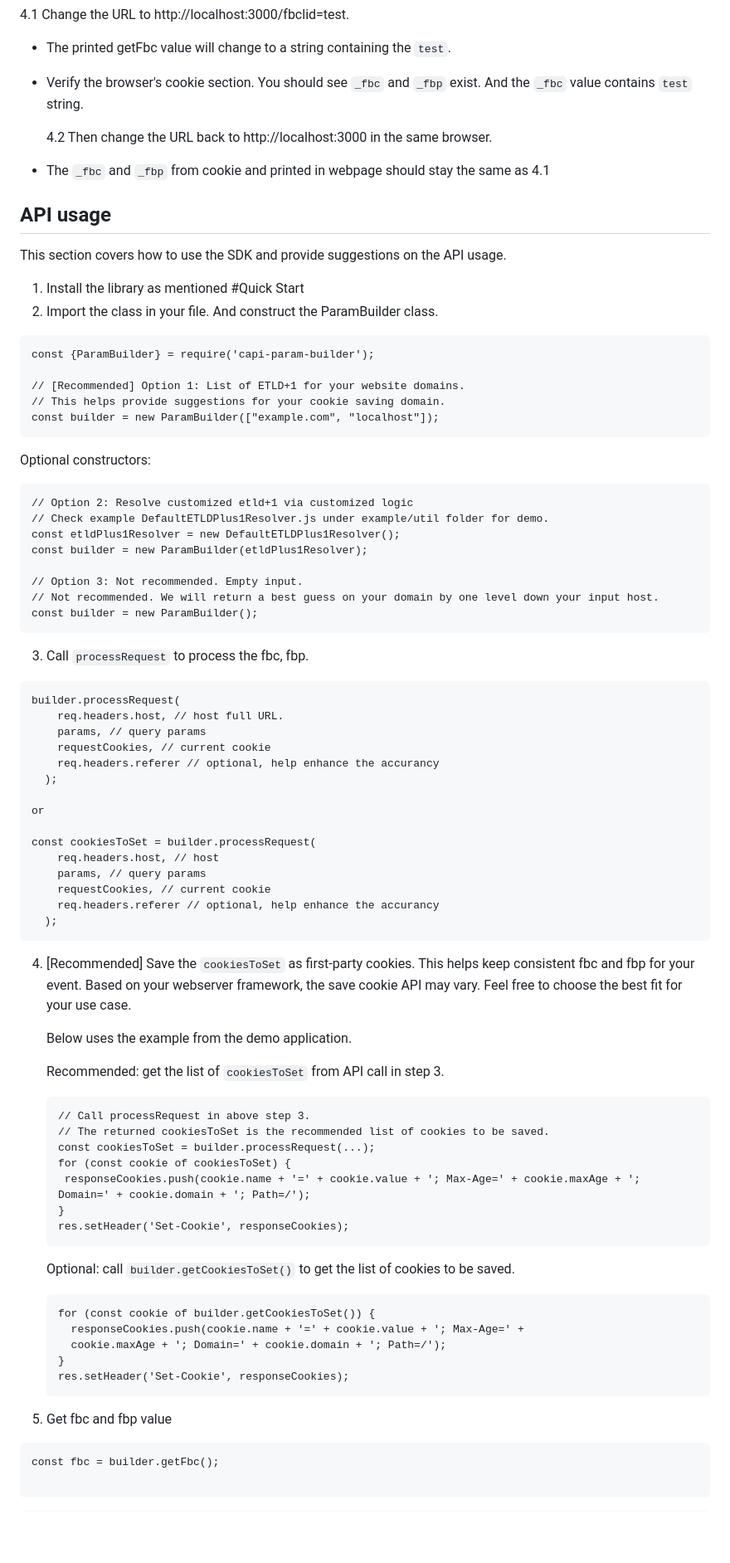
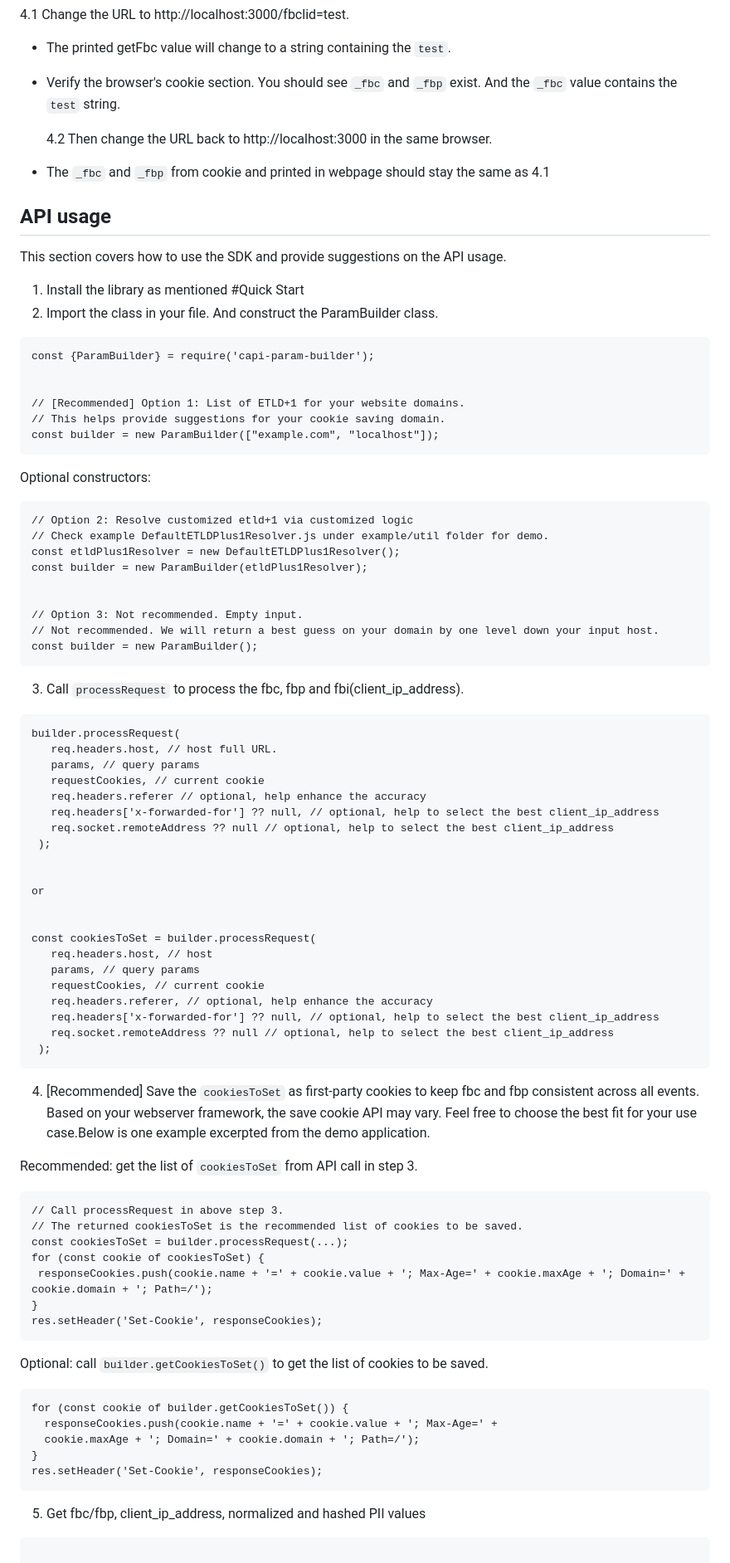
Before and after one commit to facebook/capi-param-builder, a Markdown page: nodejs/README.md, the part around one of its changes. Shown at 83% size. Rendered like a GitHub page; blank space fills up the shorter version.

Commit message:
Update README
Summary: Update README

Differential Revision: D85926387

fbshipit-source-id: 4fe62850bbef73d1c64dda34dc35390d9f519564

````diff
--- a/nodejs/README.md
+++ b/nodejs/README.md
@@ -57,7 +57,7 @@ Following are some further validation:
 
 - The printed getFbc value will change to a string containing the `test`.
 - Verify the browser's cookie section. You should see `_fbc` and `_fbp` exist.
-  And the `_fbc` value contains `test` string.
+  And the `_fbc` value contains the `test` string.
 
   4.2 Then change the URL back to http://localhost:3000 in the same browser.
 
@@ -74,6 +74,7 @@ This section covers how to use the SDK and provide suggestions on the API usage.
 ```
 const {ParamBuilder} = require('capi-param-builder');
 
+
 // [Recommended] Option 1: List of ETLD+1 for your website domains.
 // This helps provide suggestions for your cookie saving domain.
 const builder = new ParamBuilder(["example.com", "localhost"]);
@@ -87,65 +88,67 @@ Optional constructors:
 const etldPlus1Resolver = new DefaultETLDPlus1Resolver();
 const builder = new ParamBuilder(etldPlus1Resolver);
 
+
 // Option 3: Not recommended. Empty input.
 // Not recommended. We will return a best guess on your domain by one level down your input host.
 const builder = new ParamBuilder();
 ```
 
-3. Call `processRequest` to process the fbc, fbp.
+3. Call `processRequest` to process the fbc, fbp and fbi(client_ip_address).
 
 ```
 builder.processRequest(
-    req.headers.host, // host full URL.
-    params, // query params
-    requestCookies, // current cookie
-    req.headers.referer // optional, help enhance the accurancy
-  );
+   req.headers.host, // host full URL.
+   params, // query params
+   requestCookies, // current cookie
+   req.headers.referer // optional, help enhance the accuracy
+   req.headers['x-forwarded-for'] ?? null, // optional, help to select the best client_ip_address
+   req.socket.remoteAddress ?? null // optional, help to select the best client_ip_address
+ );
+
 
 or
 
+
 const cookiesToSet = builder.processRequest(
-    req.headers.host, // host
-    params, // query params
-    requestCookies, // current cookie
-    req.headers.referer // optional, help enhance the accurancy
-  );
+   req.headers.host, // host
+   params, // query params
+   requestCookies, // current cookie
+   req.headers.referer, // optional, help enhance the accuracy
+   req.headers['x-forwarded-for'] ?? null, // optional, help to select the best client_ip_address
+   req.socket.remoteAddress ?? null // optional, help to select the best client_ip_address
+ );
 ```
 
-4.  [Recommended] Save the `cookiesToSet` as first-party cookies. This helps
-    keep consistent fbc and fbp for your event. Based on your webserver
-    framework, the save cookie API may vary. Feel free to choose the best fit
-    for your use case.
+4.  [Recommended] Save the `cookiesToSet` as first-party cookies to keep fbc and
+    fbp consistent across all events. Based on your webserver framework, the
+    save cookie API may vary. Feel free to choose the best fit for your use
+    case.Below is one example excerpted from the demo application.
 
-    Below uses the example from the demo application.
-
-    Recommended: get the list of `cookiesToSet` from API call in step 3.
-
-    ```
-    // Call processRequest in above step 3.
-    // The returned cookiesToSet is the recommended list of cookies to be saved.
-    const cookiesToSet = builder.processRequest(...);
-    for (const cookie of cookiesToSet) {
-     responseCookies.push(cookie.name + '=' + cookie.value + '; Max-Age=' + cookie.maxAge + '; Domain=' + cookie.domain + '; Path=/');
-    }
-    res.setHeader('Set-Cookie', responseCookies);
-    ```
-
-    Optional: call `builder.getCookiesToSet()` to get the list of cookies to be
-    saved.
-
-    ```
-    for (const cookie of builder.getCookiesToSet()) {
-      responseCookies.push(cookie.name + '=' + cookie.value + '; Max-Age=' +
-      cookie.maxAge + '; Domain=' + cookie.domain + '; Path=/');
-    }
-    res.setHeader('Set-Cookie', responseCookies);
-    ```
-
-5.  Get fbc and fbp value
+Recommended: get the list of `cookiesToSet` from API call in step 3.
 
 ```
-const fbc = builder.getFbc();
+// Call processRequest in above step 3.
+// The returned cookiesToSet is the recommended list of cookies to be saved.
+const cookiesToSet = builder.processRequest(...);
+for (const cookie of cookiesToSet) {
+ responseCookies.push(cookie.name + '=' + cookie.value + '; Max-Age=' + cookie.maxAge + '; Domain=' + cookie.domain + '; Path=/');
+}
+res.setHeader('Set-Cookie', responseCookies);
+```
+
+Optional: call `builder.getCookiesToSet()` to get the list of cookies to be
+saved.
+
+```
+for (const cookie of builder.getCookiesToSet()) {
+  responseCookies.push(cookie.name + '=' + cookie.value + '; Max-Age=' +
+  cookie.maxAge + '; Domain=' + cookie.domain + '; Path=/');
+}
+res.setHeader('Set-Cookie', responseCookies);
+```
+
+5.  Get fbc/fbp, client_ip_address, normalized and hashed PII values
 
 ```
 
````
Also changed, not shown: other parts of nodejs/README.md (+58 -23 lines).
